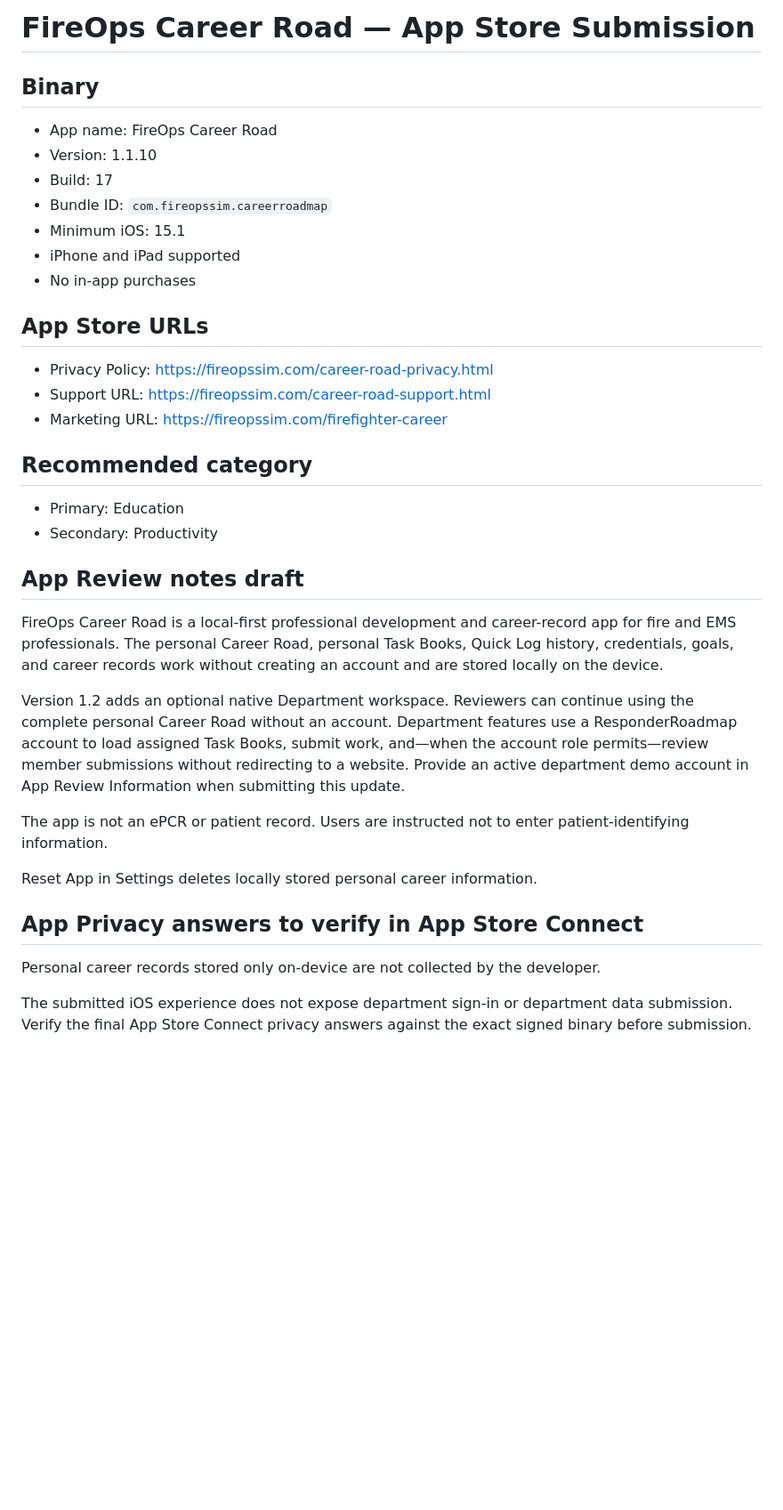
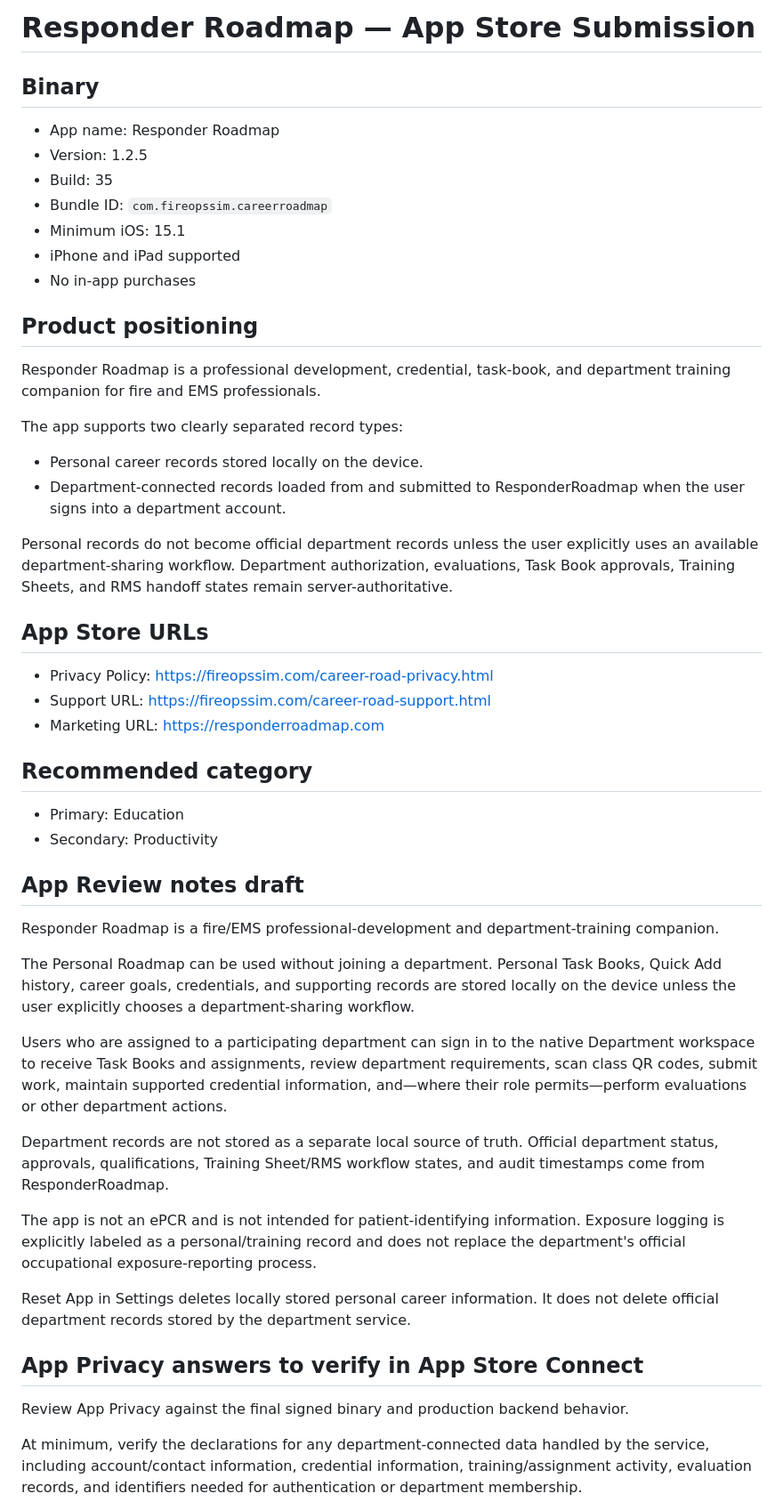
Before and after one commit to EMSCodeSim/Roadmap, a Markdown page: APP_STORE_SUBMISSION.md, the part around one of its changes. Shown at 89% size. GitHub-like rendering; blank space fills up the shorter version.

```diff
--- a/APP_STORE_SUBMISSION.md
+++ b/APP_STORE_SUBMISSION.md
@@ -1,34 +1,47 @@
-# FireOps Career Road — App Store Submission
+# Responder Roadmap — App Store Submission
 
 ## Binary
-- App name: FireOps Career Road
-- Version: 1.1.10
-- Build: 17
+- App name: Responder Roadmap
+- Version: 1.2.5
+- Build: 35
 - Bundle ID: `com.fireopssim.careerroadmap`
 - Minimum iOS: 15.1
 - iPhone and iPad supported
 - No in-app purchases
 
+## Product positioning
+Responder Roadmap is a professional development, credential, task-book, and department training companion for fire and EMS professionals.
+
+The app supports two clearly separated record types:
+- Personal career records stored locally on the device.
+- Department-connected records loaded from and submitted to ResponderRoadmap when the user signs into a department account.
+
+Personal records do not become official department records unless the user explicitly uses an available department-sharing workflow. Department authorization, evaluations, Task Book approvals, Training Sheets, and RMS handoff states remain server-authoritative.
+
 ## App Store URLs
 - Privacy Policy: https://fireopssim.com/career-road-privacy.html
 - Support URL: https://fireopssim.com/career-road-support.html
-- Marketing URL: https://fireopssim.com/firefighter-career
+- Marketing URL: https://responderroadmap.com
 
 ## Recommended category
 - Primary: Education
 - Secondary: Productivity
 
 ## App Review notes draft
-FireOps Career Road is a local-first professional development and career-record app for fire and EMS professionals. The personal Career Road, personal Task Books, Quick Log history, credentials, goals, and career records work without creating an account and are stored locally on the device.
+Responder Roadmap is a fire/EMS professional-development and department-training companion.
 
-Version 1.2 adds an optional native Department workspace. Reviewers can continue using the complete personal Career Road without an account. Department features use a ResponderRoadmap account to load assigned Task Books, submit work, and—when the account role permits—review member submissions without redirecting to a website. Provide an active department demo account in App Review Information when submitting this update.
+The Personal Roadmap can be used without joining a department. Personal Task Books, Quick Add history, career goals, credentials, and supporting records are stored locally on the device unless the user explicitly chooses a department-sharing workflow.
 
-The app is not an ePCR or patient record. Users are instructed not to enter patient-identifying information.
+Users who are assigned to a participating department can sign in to the native Department workspace to receive Task Books and assignments, review department requirements, scan class QR codes, submit work, maintain supported credential information, and—where their role permits—perform evaluations or other department actions.
 
-Reset App in Settings deletes locally stored personal career information.
+Department records are not stored as a separate local source of truth. Official department status, approvals, qualifications, Training Sheet/RMS workflow states, and audit timestamps come from ResponderRoadmap.
+
+The app is not an ePCR and is not intended for patient-identifying information. Exposure logging is explicitly labeled as a personal/training record and does not replace the department's official occupational exposure-reporting process.
+
+Reset App in Settings deletes locally stored personal career information. It does not delete official department records stored by the department service.
 
 ## App Privacy answers to verify in App Store Connect
-Personal career records stored only on-device are not collected by the developer.
+Review App Privacy against the final signed binary and production backend behavior.
 
-The submitted iOS experience does not expose department sign-in or department data submission. Verify the final App Store Connect privacy answers against the exact signed binary before submission.
+At minimum, verify the declarations for any department-connected data handled by the service, including account/contact information, credential information, training/assignment activity, evaluation records, and identifiers needed for authentication or department membership.
 
```
Also changed, not shown: other parts of APP_STORE_SUBMISSION.md (+54 -15 lines).
